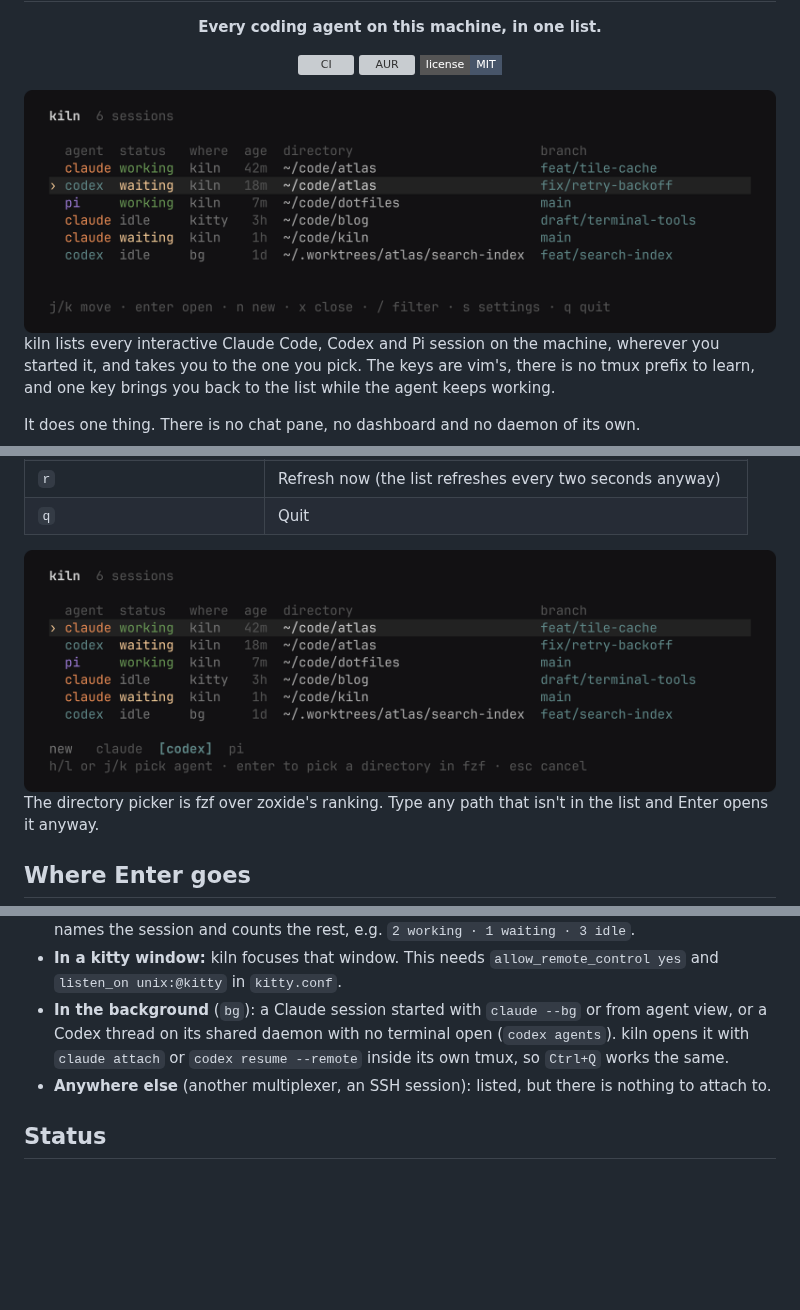
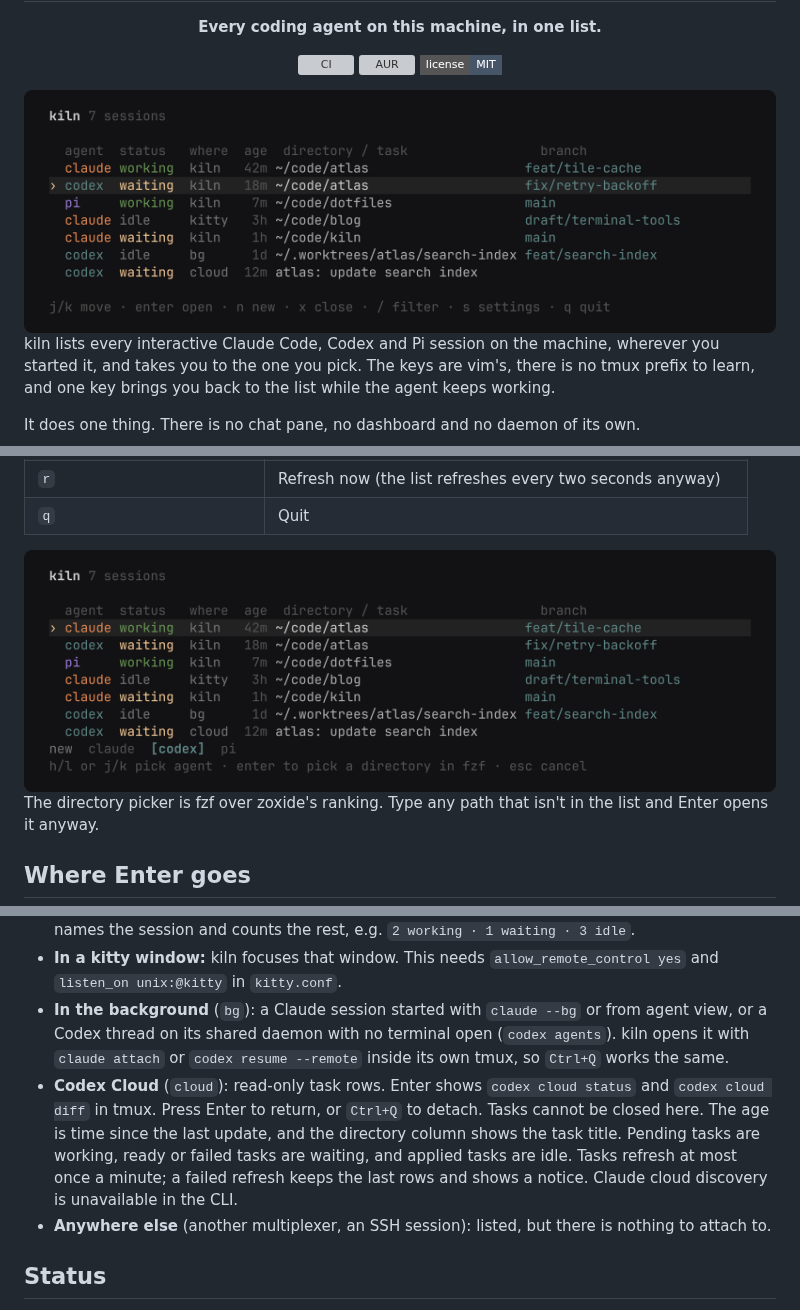
Before and after one commit to cjber/kiln, a Markdown page: README.md, 3 parts joined by grey strips. GitHub-like rendering; pictures changed too: assets/list.png, assets/new.png; badges without logos; blank space fills up the shorter version; grey boxes are pictures that could not be loaded.

```diff
--- a/README.md
+++ b/README.md
@@ -70,6 +70,12 @@ opens it anyway.
 - **In the background** (`bg`): a Claude session started with `claude --bg` or from agent view, or
   a Codex thread on its shared daemon with no terminal open (`codex agents`). kiln opens it with
   `claude attach` or `codex resume --remote` inside its own tmux, so `Ctrl+Q` works the same.
+- **Codex Cloud** (`cloud`): read-only task rows. Enter shows `codex cloud status` and
+  `codex cloud diff` in tmux. Press Enter to return, or `Ctrl+Q` to detach. Tasks cannot be
+  closed here. The age is time since the last update, and the directory column shows the task
+  title. Pending tasks are working, ready or failed tasks are waiting, and applied tasks are idle.
+  Tasks refresh at most once a minute; a failed refresh keeps the last rows and shows a notice.
+  Claude cloud discovery is unavailable in the CLI.
 - **Anywhere else** (another multiplexer, an SSH session): listed, but there is nothing to attach to.
 
 ## Status
```
Also changed, not shown: other parts of README.md (+1 -0 lines), AGENTS.md (+1 -0 lines), CHANGELOG.md (+4 -0 lines), 7 other files.
